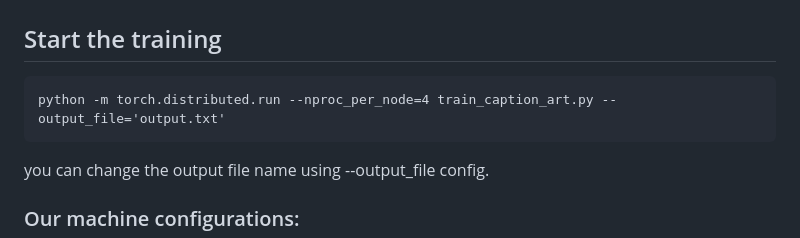
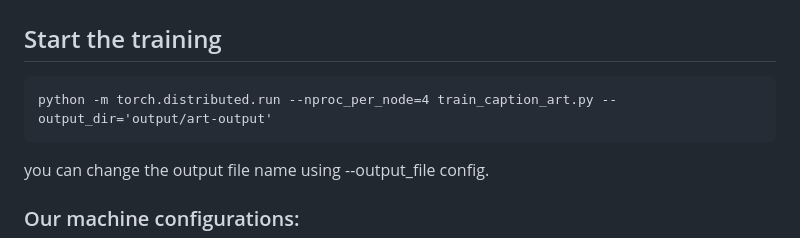
Before and after one commit to Meet1903/Finetuning-BLIP-for-Art-Dataset, a Markdown page: README.md, the part around the change. Rendered like a GitHub page.

Commit message:
output dir config

````diff
--- a/README.md
+++ b/README.md
@@ -71,7 +71,7 @@ annotation
 
 ## Start the training
 ```
-python -m torch.distributed.run --nproc_per_node=4 train_caption_art.py --output_file='output.txt'
+python -m torch.distributed.run --nproc_per_node=4 train_caption_art.py --output_dir='output/art-output'
 ```
 you can change the output file name using --output_file config.
 
````
